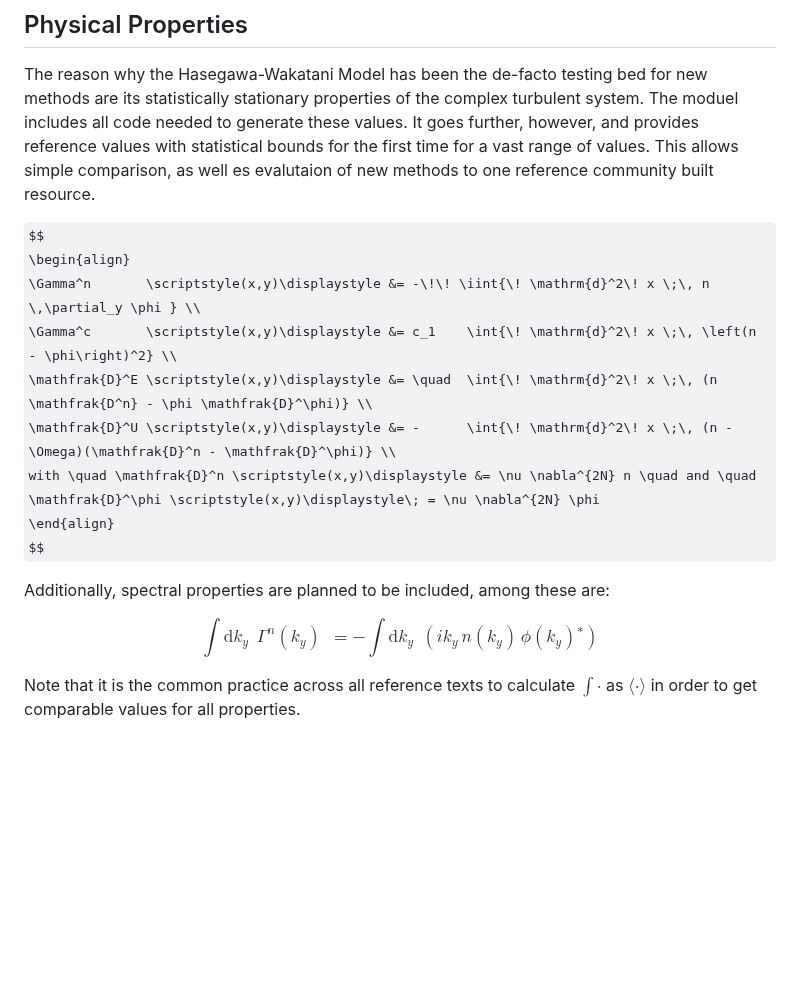
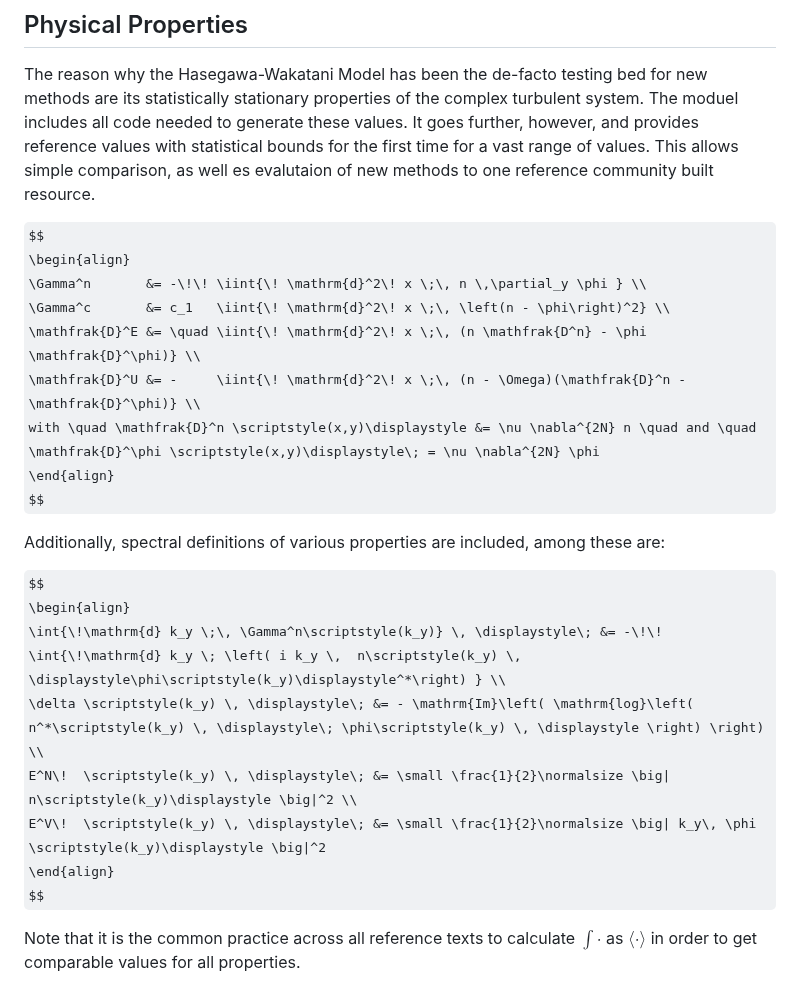
Before and after one commit to the-rccg/hw2d, a Markdown page: paper.md, the part around the change. Drawn GitHub-style; some formulas as TeX source; blank space fills up the shorter version.

```diff
--- a/paper.md
+++ b/paper.md
@@ -81,19 +81,24 @@ This allows simple comparison, as well es evalutaion of new methods to one refer
 
 $$
 \begin{align}
-    \Gamma^n       \scriptstyle(x,y)\displaystyle &= -\!\! \iint{\! \mathrm{d}^2\! x \;\, n \,\partial_y \phi } \\
-    \Gamma^c       \scriptstyle(x,y)\displaystyle &= c_1    \int{\! \mathrm{d}^2\! x \;\, \left(n - \phi\right)^2} \\
-    \mathfrak{D}^E \scriptstyle(x,y)\displaystyle &= \quad  \int{\! \mathrm{d}^2\! x \;\, (n \mathfrak{D^n} - \phi \mathfrak{D}^\phi)} \\
-    \mathfrak{D}^U \scriptstyle(x,y)\displaystyle &= -      \int{\! \mathrm{d}^2\! x \;\, (n - \Omega)(\mathfrak{D}^n - \mathfrak{D}^\phi)} \\
+    \Gamma^n       &= -\!\! \iint{\! \mathrm{d}^2\! x \;\, n \,\partial_y \phi } \\
+    \Gamma^c       &= c_1   \iint{\! \mathrm{d}^2\! x \;\, \left(n - \phi\right)^2} \\
+    \mathfrak{D}^E &= \quad \iint{\! \mathrm{d}^2\! x \;\, (n \mathfrak{D^n} - \phi \mathfrak{D}^\phi)} \\
+    \mathfrak{D}^U &= -     \iint{\! \mathrm{d}^2\! x \;\, (n - \Omega)(\mathfrak{D}^n - \mathfrak{D}^\phi)} \\
     with \quad \mathfrak{D}^n \scriptstyle(x,y)\displaystyle &= \nu \nabla^{2N} n \quad and \quad
     \mathfrak{D}^\phi \scriptstyle(x,y)\displaystyle\; = \nu \nabla^{2N} \phi
 \end{align}
 $$
 
-Additionally, spectral properties are planned to be included, among these are:
+Additionally, spectral definitions of various properties are included, among these are:
 
 $$
-\int{\!\mathrm{d} k_y \;\, \Gamma^n\scriptstyle(k_y)} \, \displaystyle\; = -\!\! \int{\!\mathrm{d} k_y \;\, \left( i k_y \,  n\scriptstyle(k_y) \, \displaystyle\phi\scriptstyle(k_y)\displaystyle^*\right) }
+\begin{align}
+  \int{\!\mathrm{d} k_y \;\, \Gamma^n\scriptstyle(k_y)} \, \displaystyle\; &= -\!\! \int{\!\mathrm{d} k_y \; \left( i k_y \,  n\scriptstyle(k_y) \, \displaystyle\phi\scriptstyle(k_y)\displaystyle^*\right) } \\
+  \delta \scriptstyle(k_y) \, \displaystyle\; &= - \mathrm{Im}\left( \mathrm{log}\left( n^*\scriptstyle(k_y) \, \displaystyle\; \phi\scriptstyle(k_y) \, \displaystyle \right) \right) \\
+  E^N\!  \scriptstyle(k_y) \, \displaystyle\; &= \small \frac{1}{2}\normalsize \big| n\scriptstyle(k_y)\displaystyle \big|^2 \\
+  E^V\!  \scriptstyle(k_y) \, \displaystyle\; &= \small \frac{1}{2}\normalsize \big| k_y\, \phi \scriptstyle(k_y)\displaystyle \big|^2
+\end{align}
 $$
 
 Note that it is the common practice across all reference texts to calculate $\int\cdot$ as $\langle \cdot \rangle$ in order to get comparable values for all properties.
```
Also changed, not shown: README.md (+10 -5 lines).
